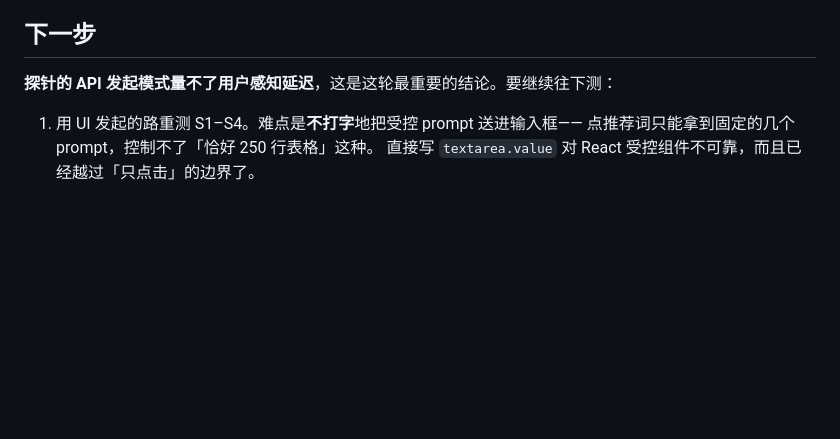
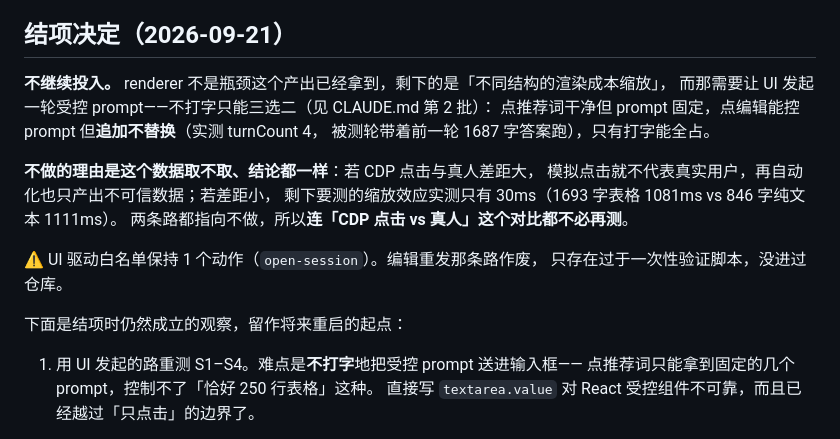
Before and after one commit to leorxx11/yonwork-benchmark, a Markdown page: docs/client-probe-results.md, the part around the change. GitHub-like rendering; blank space fills up the shorter version.

```diff
--- a/docs/client-probe-results.md
+++ b/docs/client-probe-results.md
@@ -100,9 +100,22 @@
    已改成和 `batch.py` 一样的宽兜底 + 保留 Ctrl-C 出路。
    逐轮落盘救回了前 6 轮，没白烧。
 
-## 下一步
+## 结项决定（2026-09-21）
 
-**探针的 API 发起模式量不了用户感知延迟**，这是这轮最重要的结论。要继续往下测：
+**不继续投入。** renderer 不是瓶颈这个产出已经拿到，剩下的是「不同结构的渲染成本缩放」，
+而那需要让 UI 发起一轮受控 prompt——不打字只能三选二（见 CLAUDE.md 第 2 批）：
+点推荐词干净但 prompt 固定，点编辑能控 prompt 但**追加不替换**（实测 turnCount 4，
+被测轮带着前一轮 1687 字答案跑），只有打字能全占。
+
+**不做的理由是这个数据取不取、结论都一样**：若 CDP 点击与真人差距大，
+模拟点击就不代表真实用户，再自动化也只产出不可信数据；若差距小，
+剩下要测的缩放效应实测只有 30ms（1693 字表格 1081ms vs 846 字纯文本 1111ms）。
+两条路都指向不做，所以**连「CDP 点击 vs 真人」这个对比都不必再测**。
+
+⚠️ UI 驱动白名单保持 1 个动作（`open-session`）。编辑重发那条路作废，
+只存在过于一次性验证脚本，没进过仓库。
+
+下面是结项时仍然成立的观察，留作将来重启的起点：
 
 1. 用 UI 发起的路重测 S1–S4。难点是**不打字**地把受控 prompt 送进输入框——
    点推荐词只能拿到固定的几个 prompt，控制不了「恰好 250 行表格」这种。
```
Also changed, not shown: CLAUDE.md (+44 -1 lines), docs/client-probe-protocol.md (+18 -3 lines).
